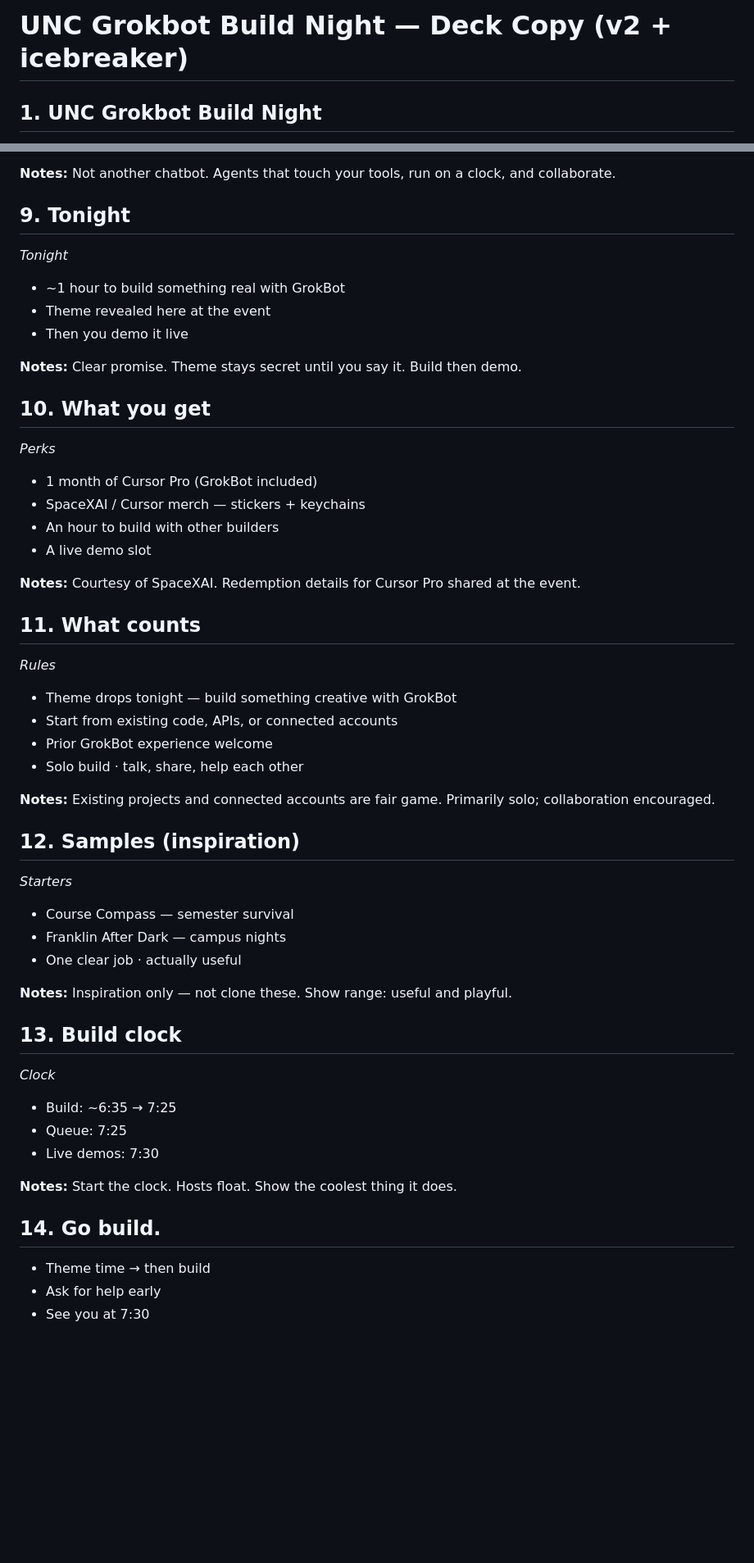
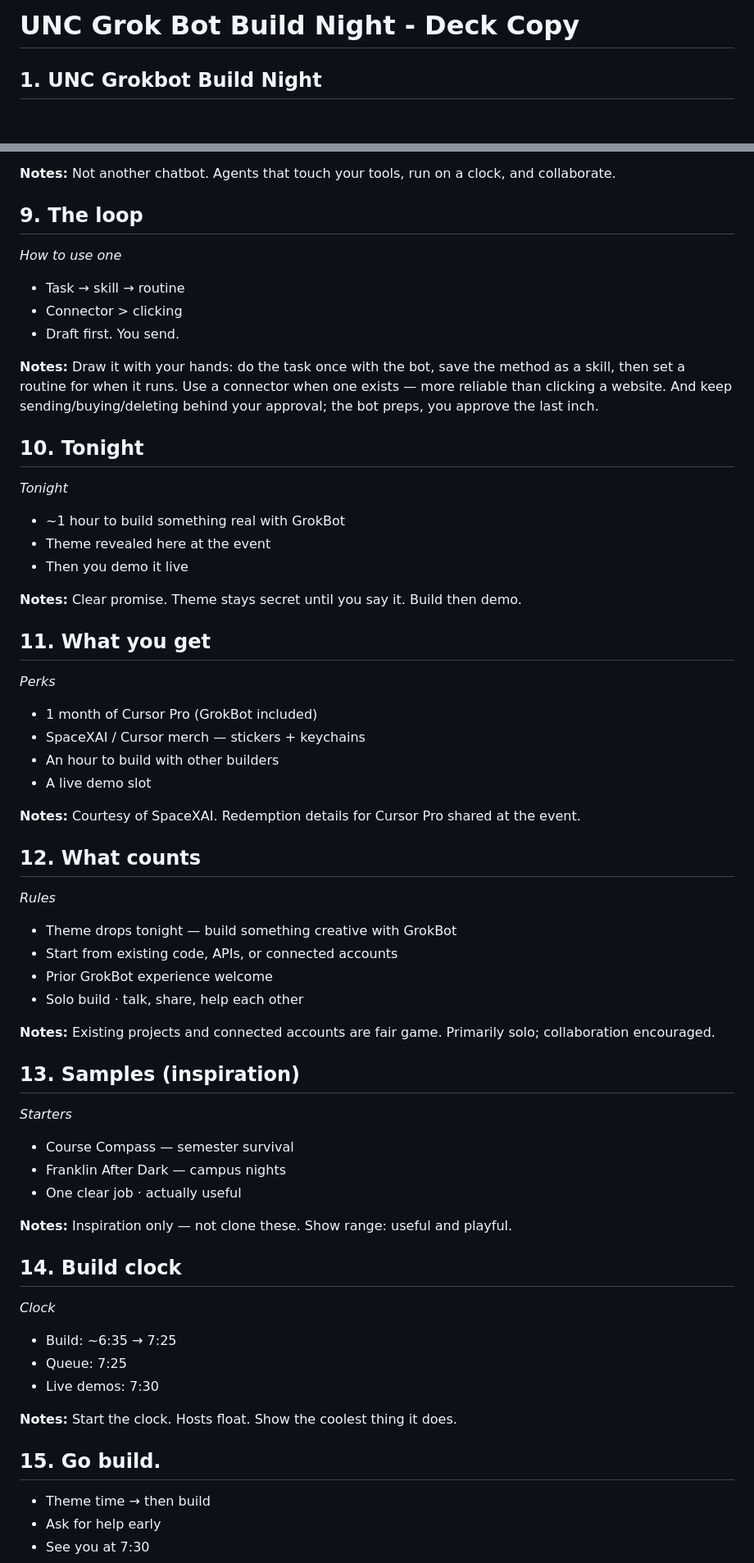
Before and after one commit to fantomsuj/grokbot, a Markdown page: DECK.md, 2 parts joined by grey strips. Shown at 82% size. Drawn GitHub-style; blank space fills up the shorter version.

Commit message:
Add The loop slide (task then skill then routine)

```diff
--- a/DECK.md
+++ b/DECK.md
@@ -1,4 +1,4 @@
-# UNC Grokbot Build Night — Deck Copy (v2 + icebreaker)
+# UNC Grok Bot Build Night - Deck Copy
 
 ## 1. UNC Grokbot Build Night
 - One hour to build · then demo live
@@ -61,7 +61,15 @@ _Product_
 
 **Notes:** Not another chatbot. Agents that touch your tools, run on a clock, and collaborate.
 
-## 9. Tonight
+## 9. The loop
+_How to use one_
+- Task → skill → routine
+- Connector > clicking
+- Draft first. You send.
+
+**Notes:** Draw it with your hands: do the task once with the bot, save the method as a skill, then set a routine for when it runs. Use a connector when one exists — more reliable than clicking a website. And keep sending/buying/deleting behind your approval; the bot preps, you approve the last inch.
+
+## 10. Tonight
 _Tonight_
 - ~1 hour to build something real with GrokBot
 - Theme revealed here at the event
@@ -69,7 +77,7 @@ _Tonight_
 
 **Notes:** Clear promise. Theme stays secret until you say it. Build then demo.
 
-## 10. What you get
+## 11. What you get
 _Perks_
 - 1 month of Cursor Pro (GrokBot included)
 - SpaceXAI / Cursor merch — stickers + keychains
@@ -78,7 +86,7 @@ _Perks_
 
 **Notes:** Courtesy of SpaceXAI. Redemption details for Cursor Pro shared at the event.
 
-## 11. What counts
+## 12. What counts
 _Rules_
 - Theme drops tonight — build something creative with GrokBot
 - Start from existing code, APIs, or connected accounts
@@ -87,7 +95,7 @@ _Rules_
 
 **Notes:** Existing projects and connected accounts are fair game. Primarily solo; collaboration encouraged.
 
-## 12. Samples (inspiration)
+## 13. Samples (inspiration)
 _Starters_
 - Course Compass — semester survival
 - Franklin After Dark — campus nights
@@ -95,7 +103,7 @@ _Starters_
 
 **Notes:** Inspiration only — not clone these. Show range: useful and playful.
 
-## 13. Build clock
+## 14. Build clock
 _Clock_
 - Build: ~6:35 → 7:25
 - Queue: 7:25
@@ -103,7 +111,7 @@ _Clock_
 
 **Notes:** Start the clock. Hosts float. Show the coolest thing it does.
 
-## 14. Go build.
+## 15. Go build.
 - Theme time → then build
 - Ask for help early
 - See you at 7:30
```
Also changed, not shown: other parts of DECK.md (+1 -12 lines).
